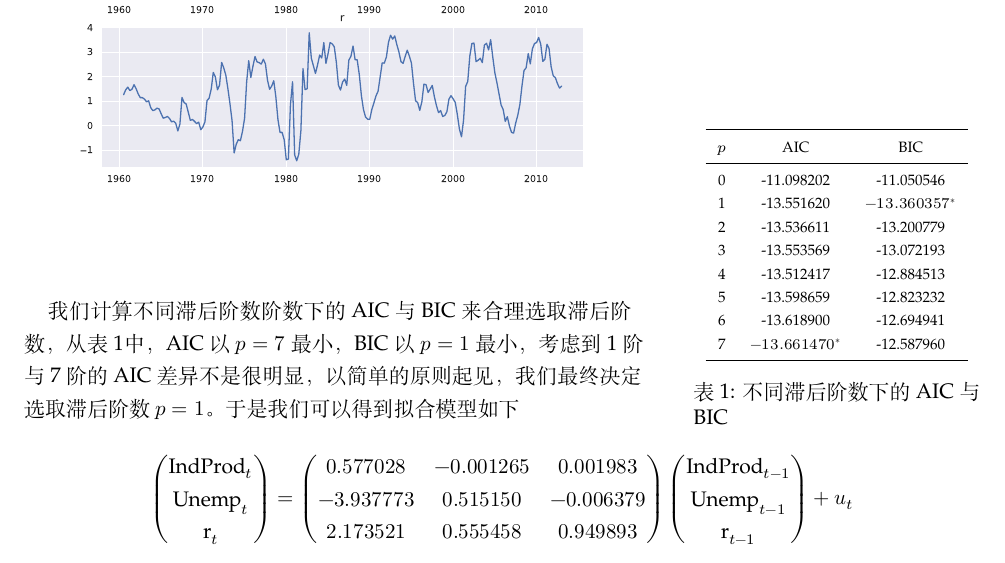
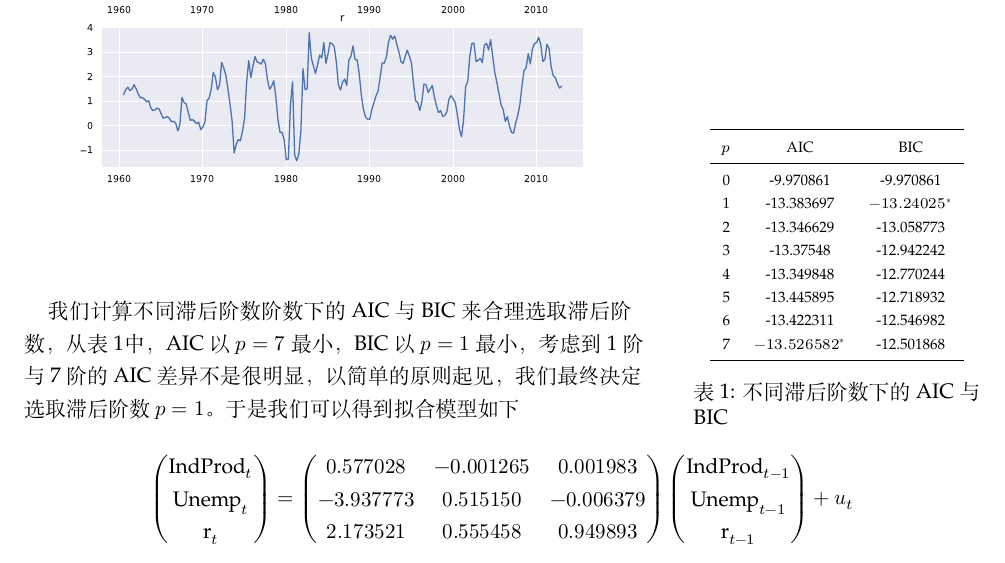
Before and after one commit to OopsYao/homework, a LaTeX problem sheet (tsa/wk15/main.tex): part of page 1 of 3, cut so that both start at the same text. Compiled offline with XeLaTeX; a missing font is replaced by an installed copy or a similar font.

Commit message:
💬 TSA W15 Update AIC BIC

```diff
--- a/tsa/wk15/main.tex
+++ b/tsa/wk15/main.tex
@@ -24,14 +24,14 @@
             \toprule
             $p$ & AIC  & BIC \\
             \midrule
-            0 & -11.098202& -11.050546\\
-            1 & -13.551620& $-13.360357^*$ \\
-            2 & -13.536611& -13.200779\\
-            3 & -13.553569& -13.072193\\
-            4 & -13.512417& -12.884513\\
-            5 & -13.598659& -12.823232\\
-            6 & -13.618900& -12.694941\\
-            7 & $-13.661470^*$ & -12.587960\\
+            0 & -9.970861 & -9.970861 \\
+            1 & -13.383697 & $-13.24025^*$ \\
+            2 & -13.346629 & -13.058773 \\
+            3 & -13.37548 & -12.942242 \\
+            4 & -13.349848 & -12.770244 \\
+            5 & -13.445895 & -12.718932 \\
+            6 & -13.422311 & -12.546982 \\
+            7 & $-13.526582^*$ & -12.501868 \\
             \bottomrule
         \end{tabular}
         \caption{不同滞后阶数下的AIC与BIC}
```
Also changed, not shown: 1 other file.
